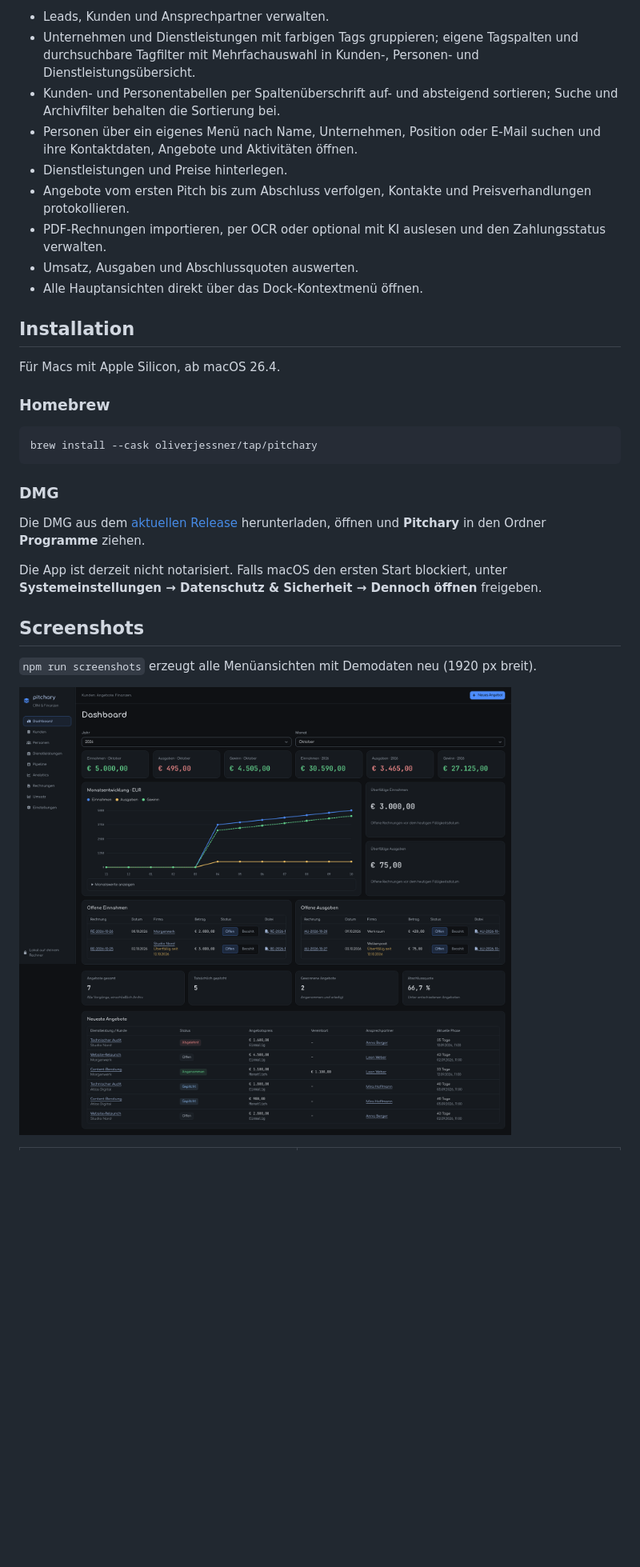
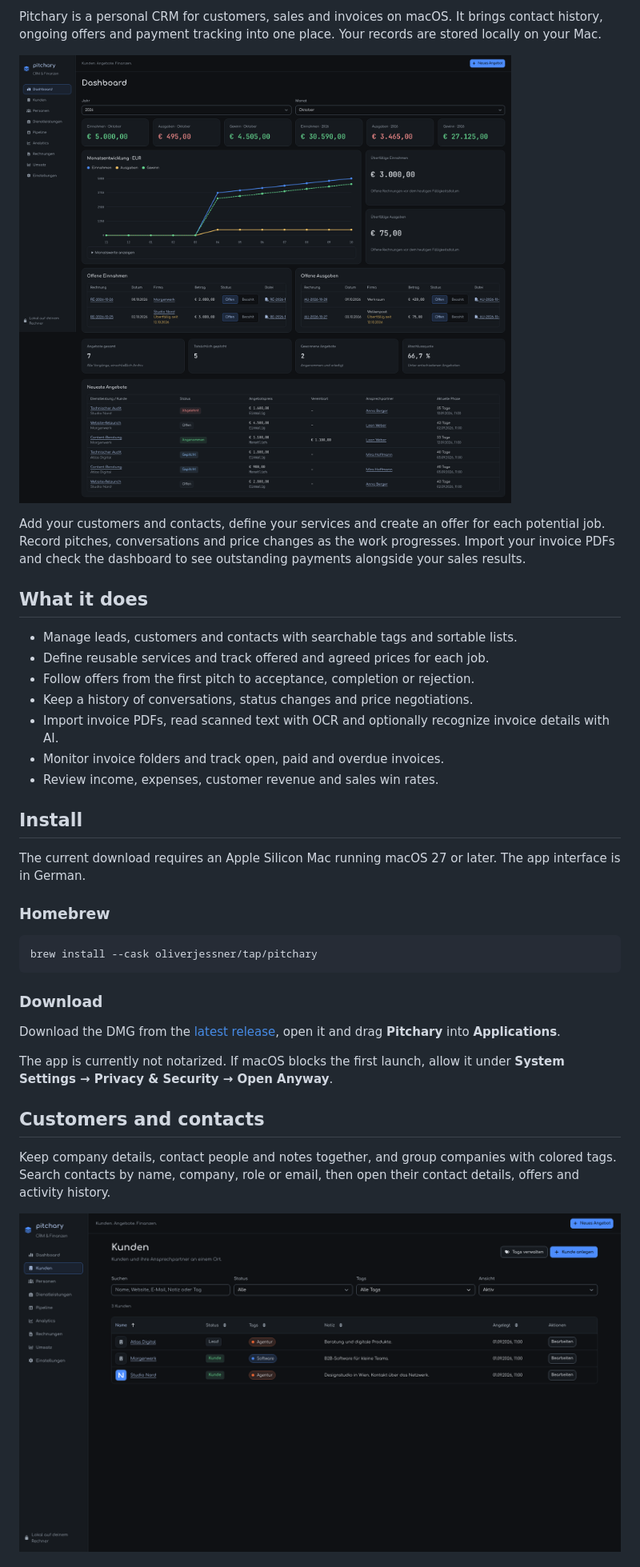
Before and after one commit to oliverjessner/pitchary, a Markdown page: README.md, the part around one of its changes. Shown at 80% size. GitHub-like rendering; blank space fills up the shorter version.

Commit message:
Standardize README

````diff
--- a/README.md
+++ b/README.md
@@ -6,17 +8,25 @@ Pitchary ist ein lokales CRM für Kunden, Angebote und Rechnungen.
 
-- Leads, Kunden und Ansprechpartner verwalten.
-- Unternehmen und Dienstleistungen mit farbigen Tags gruppieren; eigene Tagspalten und durchsuchbare Tagfilter mit Mehrfachauswahl in Kunden-, Personen- und Dienstleistungsübersicht.
-- Kunden- und Personentabellen per Spaltenüberschrift auf- und absteigend sortieren; Suche und Archivfilter behalten die Sortierung bei.
-- Personen über ein eigenes Menü nach Name, Unternehmen, Position oder E-Mail suchen und ihre Kontaktdaten, Angebote und Aktivitäten öffnen.
-- Dienstleistungen und Preise hinterlegen.
-- Angebote vom ersten Pitch bis zum Abschluss verfolgen, Kontakte und Preisverhandlungen protokollieren.
-- PDF-Rechnungen importieren, per OCR oder optional mit KI auslesen und den Zahlungsstatus verwalten.
-- Umsatz, Ausgaben und Abschlussquoten auswerten.
-- Alle Hauptansichten direkt über das Dock-Kontextmenü öffnen.
+Pitchary is a personal CRM for customers, sales and invoices on macOS.
+It brings contact history, ongoing offers and payment tracking into one place.
+Your records are stored locally on your Mac.
 
-## Installation
+![Pitchary dashboard showing income, expenses, overdue invoices and recent offers](src-tauri/screenshots/dashboard.png)
 
-Für Macs mit Apple Silicon, ab macOS 26.4.
+Add your customers and contacts, define your services and create an offer for each potential job. Record pitches, conversations and price changes as the work progresses. Import your invoice PDFs and check the dashboard to see outstanding payments alongside your sales results.
+
+## What it does
+
+- Manage leads, customers and contacts with searchable tags and sortable lists.
+- Define reusable services and track offered and agreed prices for each job.
+- Follow offers from the first pitch to acceptance, completion or rejection.
+- Keep a history of conversations, status changes and price negotiations.
+- Import invoice PDFs, read scanned text with OCR and optionally recognize invoice details with AI.
+- Monitor invoice folders and track open, paid and overdue invoices.
+- Review income, expenses, customer revenue and sales win rates.
+
+## Install
+
+The current download requires an Apple Silicon Mac running macOS 27 or later. The app interface is in German.
 
 ### Homebrew
 
@@ -24,15 +34,15 @@ Für Macs mit Apple Silicon, ab macOS 26.4.
 brew install --cask oliverjessner/tap/pitchary
 ```
 
-### DMG
+### Download
 
-Die DMG aus dem [aktuellen Release](https://github.com/oliverjessner/pitchary/releases/latest) herunterladen, öffnen und **Pitchary** in den Ordner **Programme** ziehen.
+Download the DMG from the [latest release](https://github.com/oliverjessner/pitchary/releases/latest), open it and drag **Pitchary** into **Applications**.
 
-Die App ist derzeit nicht notarisiert. Falls macOS den ersten Start blockiert, unter **Systemeinstellungen → Datenschutz & Sicherheit → Dennoch öffnen** freigeben.
+The app is currently not notarized. If macOS blocks the first launch, allow it under **System Settings → Privacy & Security → Open Anyway**.
 
-## Screenshots
+## Customers and contacts
 
-`npm run screenshots` erzeugt alle Menüansichten mit Demodaten neu (1920 px breit).
+Keep company details, contact people and notes together, and group companies with colored tags. Search contacts by name, company, role or email, then open their contact details, offers and activity history.
 
-![Dashboard mit Einnahmen, Ausgaben und Angebotskennzahlen](src-tauri/screenshots/dashboard.png)
+![Customer directory with lead and customer status, colored tags, notes and search filters](src-tauri/screenshots/customers.png)
 
````
Also changed, not shown: other parts of README.md (+43 -19 lines).
